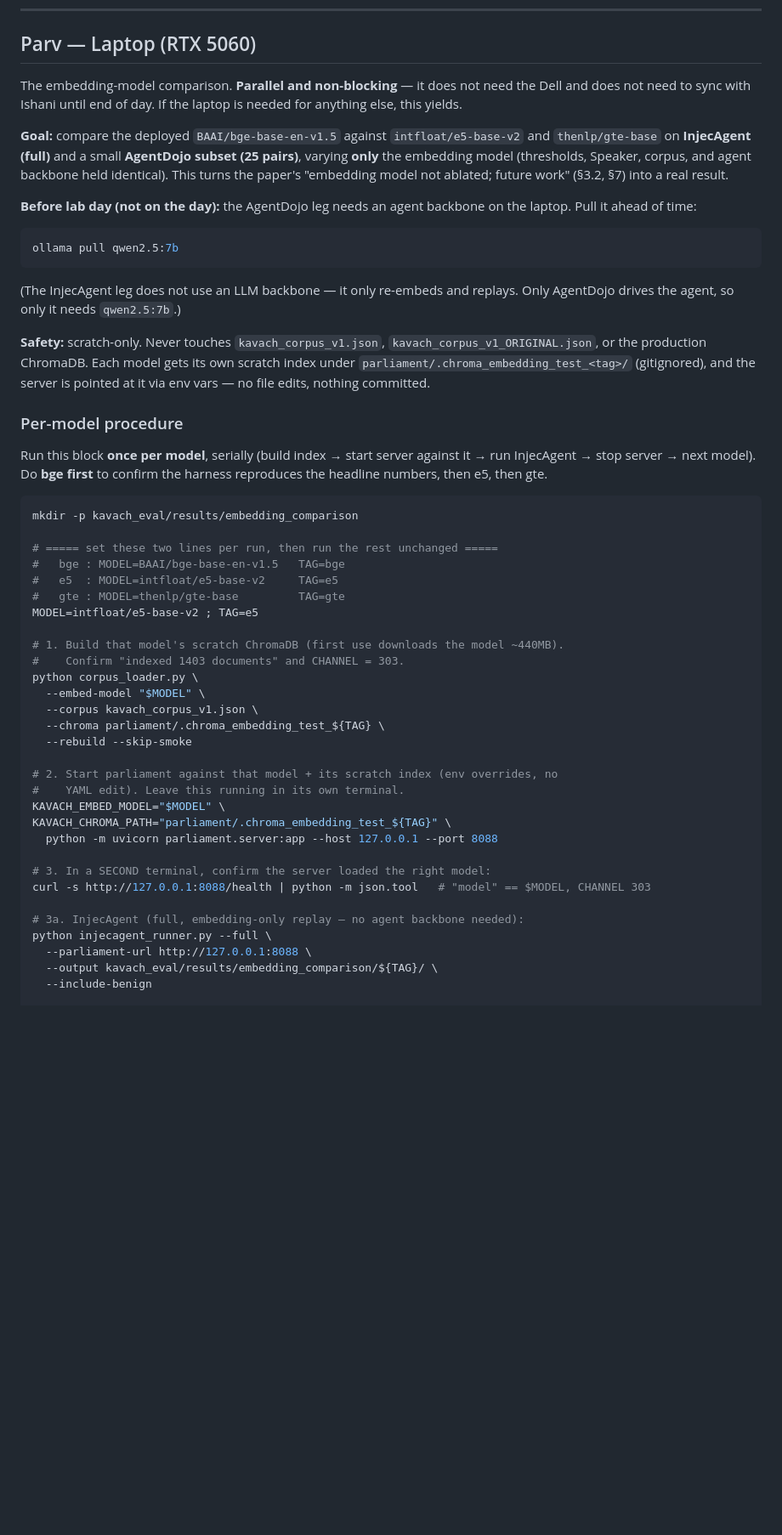
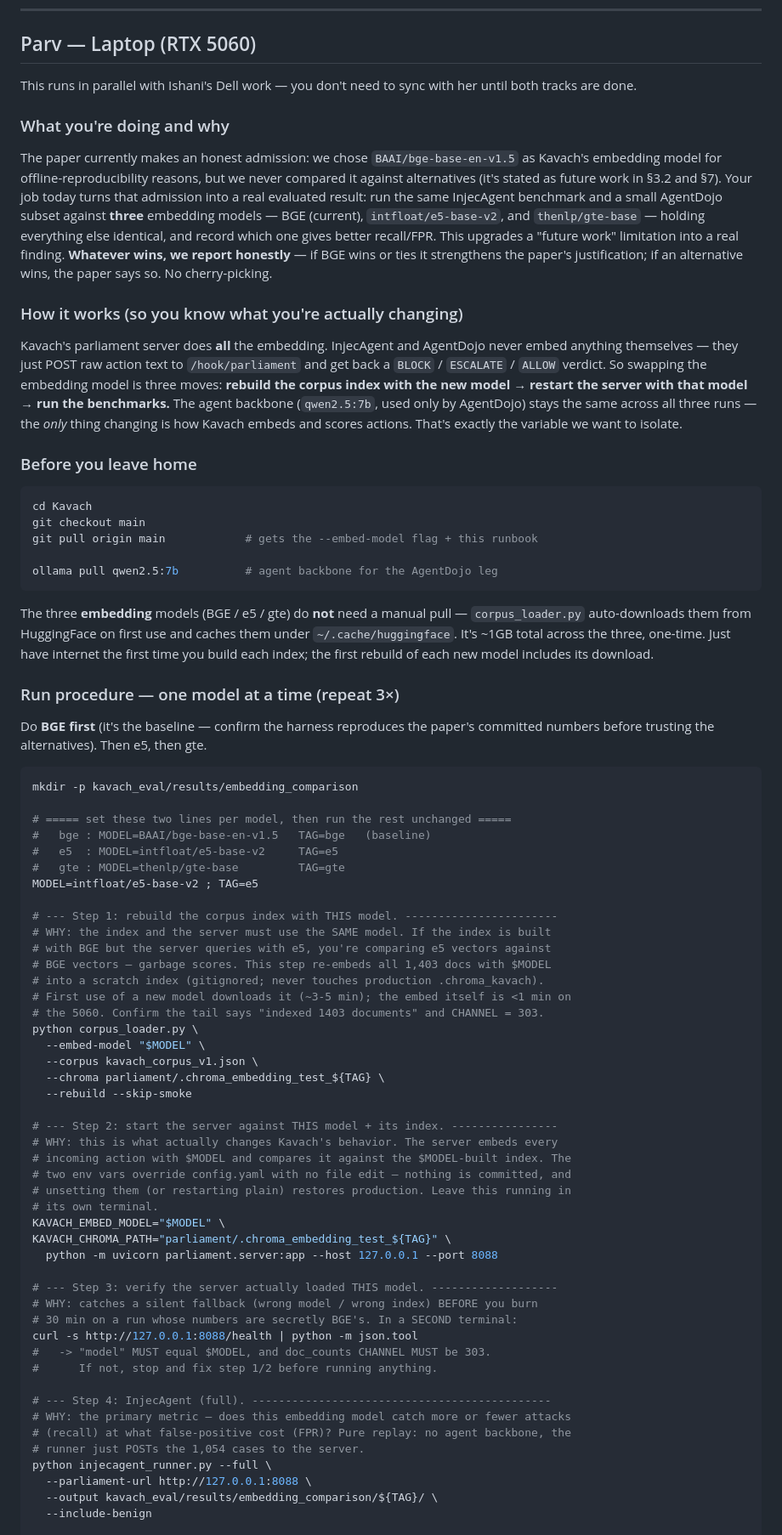
Before and after one commit to Ishani018/Kavach, a Markdown page: docs/LAB_DAY.md, the part around one of its changes. Shown at 85% size. Rendered like a GitHub page; blank space fills up the shorter version.

````diff
--- a/docs/LAB_DAY.md
+++ b/docs/LAB_DAY.md
@@ -144,62 +144,97 @@ Then message Ishani the headline numbers.
 
 ## Parv — Laptop (RTX 5060)
 
-The embedding-model comparison. **Parallel and non-blocking** — it does not need
-the Dell and does not need to sync with Ishani until end of day. If the laptop is
-needed for anything else, this yields.
+This runs in parallel with Ishani's Dell work — you don't need to sync with her
+until both tracks are done.
 
-**Goal:** compare the deployed `BAAI/bge-base-en-v1.5` against `intfloat/e5-base-v2`
-and `thenlp/gte-base` on **InjecAgent (full)** and a small **AgentDojo subset
-(25 pairs)**, varying **only** the embedding model (thresholds, Speaker, corpus,
-and agent backbone held identical). This turns the paper's "embedding model not
-ablated; future work" (§3.2, §7) into a real result.
+### What you're doing and why
 
-**Before lab day (not on the day):** the AgentDojo leg needs an agent backbone on
-the laptop. Pull it ahead of time:
+The paper currently makes an honest admission: we chose `BAAI/bge-base-en-v1.5`
+as Kavach's embedding model for offline-reproducibility reasons, but we never
+compared it against alternatives (it's stated as future work in §3.2 and §7).
+Your job today turns that admission into a real evaluated result: run the same
+InjecAgent benchmark and a small AgentDojo subset against **three** embedding
+models — BGE (current), `intfloat/e5-base-v2`, and `thenlp/gte-base` — holding
+everything else identical, and record which one gives better recall/FPR. This
+upgrades a "future work" limitation into a real finding. **Whatever wins, we
+report honestly** — if BGE wins or ties it strengthens the paper's justification;
+if an alternative wins, the paper says so. No cherry-picking.
+
+### How it works (so you know what you're actually changing)
+
+Kavach's parliament server does **all** the embedding. InjecAgent and AgentDojo
+never embed anything themselves — they just POST raw action text to
+`/hook/parliament` and get back a `BLOCK` / `ESCALATE` / `ALLOW` verdict. So
+swapping the embedding model is three moves: **rebuild the corpus index with the
+new model → restart the server with that model → run the benchmarks.** The agent
+backbone (`qwen2.5:7b`, used only by AgentDojo) stays the same across all three
+runs — the *only* thing changing is how Kavach embeds and scores actions. That's
+exactly the variable we want to isolate.
+
+### Before you leave home
+
 ```bash
-ollama pull qwen2.5:7b
+cd Kavach
+git checkout main
+git pull origin main            # gets the --embed-model flag + this runbook
+
+ollama pull qwen2.5:7b          # agent backbone for the AgentDojo leg
 ```
-(The InjecAgent leg does not use an LLM backbone — it only re-embeds and replays.
-Only AgentDojo drives the agent, so only it needs `qwen2.5:7b`.)
 
-**Safety:** scratch-only. Never touches `kavach_corpus_v1.json`,
-`kavach_corpus_v1_ORIGINAL.json`, or the production ChromaDB. Each model gets its
-own scratch index under `parliament/.chroma_embedding_test_<tag>/` (gitignored),
-and the server is pointed at it via env vars — no file edits, nothing committed.
+The three **embedding** models (BGE / e5 / gte) do **not** need a manual pull —
+`corpus_loader.py` auto-downloads them from HuggingFace on first use and caches
+them under `~/.cache/huggingface`. It's ~1GB total across the three, one-time.
+Just have internet the first time you build each index; the first rebuild of each
+new model includes its download.
 
-### Per-model procedure
+### Run procedure — one model at a time (repeat 3×)
 
-Run this block **once per model**, serially (build index → start server against
-it → run InjecAgent → stop server → next model). Do **bge first** to confirm the
-harness reproduces the headline numbers, then e5, then gte.
+Do **BGE first** (it's the baseline — confirm the harness reproduces the paper's
+committed numbers before trusting the alternatives). Then e5, then gte.
 
 ```bash
 mkdir -p kavach_eval/results/embedding_comparison
 
-# ===== set these two lines per run, then run the rest unchanged =====
-#   bge : MODEL=BAAI/bge-base-en-v1.5   TAG=bge
+# ===== set these two lines per model, then run the rest unchanged =====
+#   bge : MODEL=BAAI/bge-base-en-v1.5   TAG=bge   (baseline)
 #   e5  : MODEL=intfloat/e5-base-v2     TAG=e5
 #   gte : MODEL=thenlp/gte-base         TAG=gte
 MODEL=intfloat/e5-base-v2 ; TAG=e5
 
-# 1. Build that model's scratch ChromaDB (first use downloads the model ~440MB).
-#    Confirm "indexed 1403 documents" and CHANNEL = 303.
+# --- Step 1: rebuild the corpus index with THIS model. -----------------------
+# WHY: the index and the server must use the SAME model. If the index is built
+# with BGE but the server queries with e5, you're comparing e5 vectors against
+# BGE vectors — garbage scores. This step re-embeds all 1,403 docs with $MODEL
+# into a scratch index (gitignored; never touches production .chroma_kavach).
+# First use of a new model downloads it (~3-5 min); the embed itself is <1 min on
+# the 5060. Confirm the tail says "indexed 1403 documents" and CHANNEL = 303.
 python corpus_loader.py \
   --embed-model "$MODEL" \
   --corpus kavach_corpus_v1.json \
   --chroma parliament/.chroma_embedding_test_${TAG} \
   --rebuild --skip-smoke
 
-# 2. Start parliament against that model + its scratch index (env overrides, no
-#    YAML edit). Leave this running in its own terminal.
+# --- Step 2: start the server against THIS model + its index. ----------------
+# WHY: this is what actually changes Kavach's behavior. The server embeds every
+# incoming action with $MODEL and compares it against the $MODEL-built index. The
+# two env vars override config.yaml with no file edit — nothing is committed, and
+# unsetting them (or restarting plain) restores production. Leave this running in
+# its own terminal.
 KAVACH_EMBED_MODEL="$MODEL" \
 KAVACH_CHROMA_PATH="parliament/.chroma_embedding_test_${TAG}" \
   python -m uvicorn parliament.server:app --host 127.0.0.1 --port 8088
 
-# 3. In a SECOND terminal, confirm the server loaded the right model:
-curl -s http://127.0.0.1:8088/health | python -m json.tool   # "model" == $MODEL, CHANNEL 303
+# --- Step 3: verify the server actually loaded THIS model. -------------------
+# WHY: catches a silent fallback (wrong model / wrong index) BEFORE you burn
+# 30 min on a run whose numbers are secretly BGE's. In a SECOND terminal:
+curl -s http://127.0.0.1:8088/health | python -m json.tool
+#   -> "model" MUST equal $MODEL, and doc_counts CHANNEL MUST be 303.
+#      If not, stop and fix step 1/2 before running anything.
 
-# 3a. InjecAgent (full, embedding-only replay — no agent backbone needed):
+# --- Step 4: InjecAgent (full). ---------------------------------------------
+# WHY: the primary metric — does this embedding model catch more or fewer attacks
+# (recall) at what false-positive cost (FPR)? Pure replay: no agent backbone, the
+# runner just POSTs the 1,054 cases to the server.
 python injecagent_runner.py --full \
   --parliament-url http://127.0.0.1:8088 \
   --output kavach_eval/results/embedding_comparison/${TAG}/ \
````
Also changed, not shown: other parts of docs/LAB_DAY.md (+50 -31 lines).
